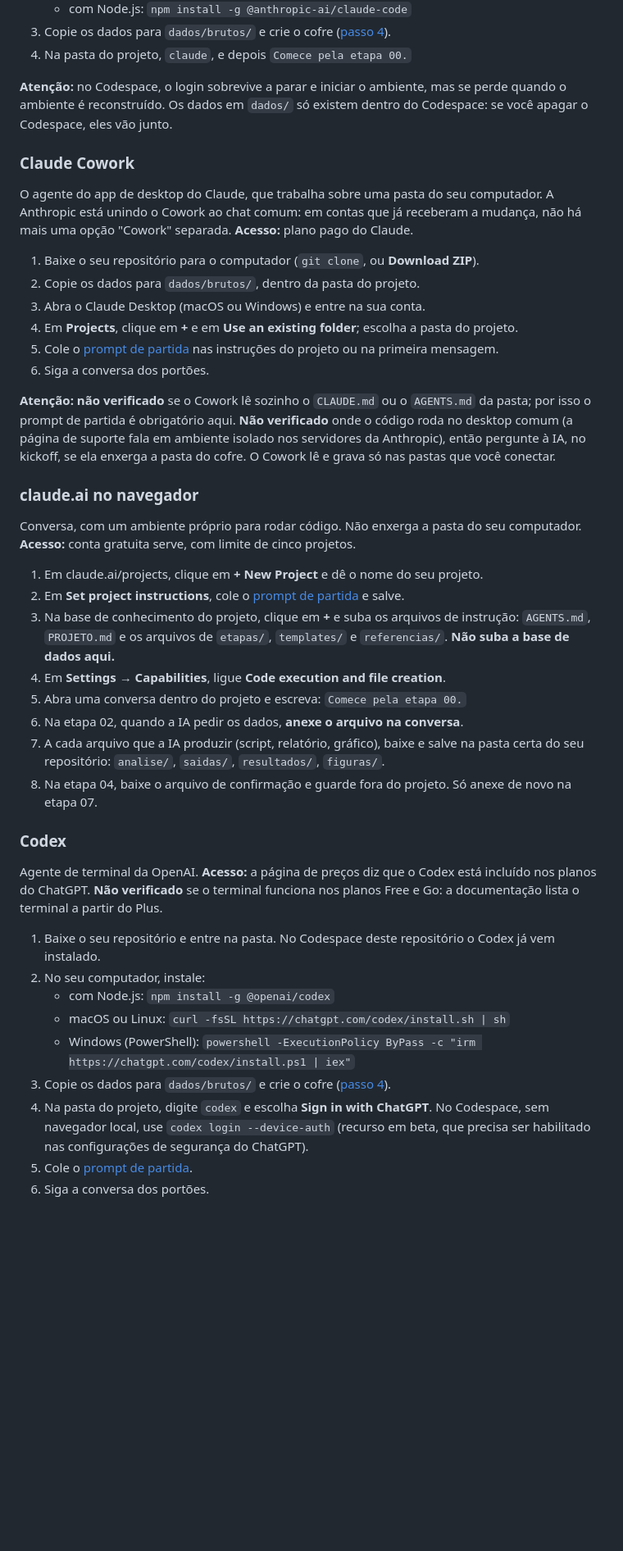
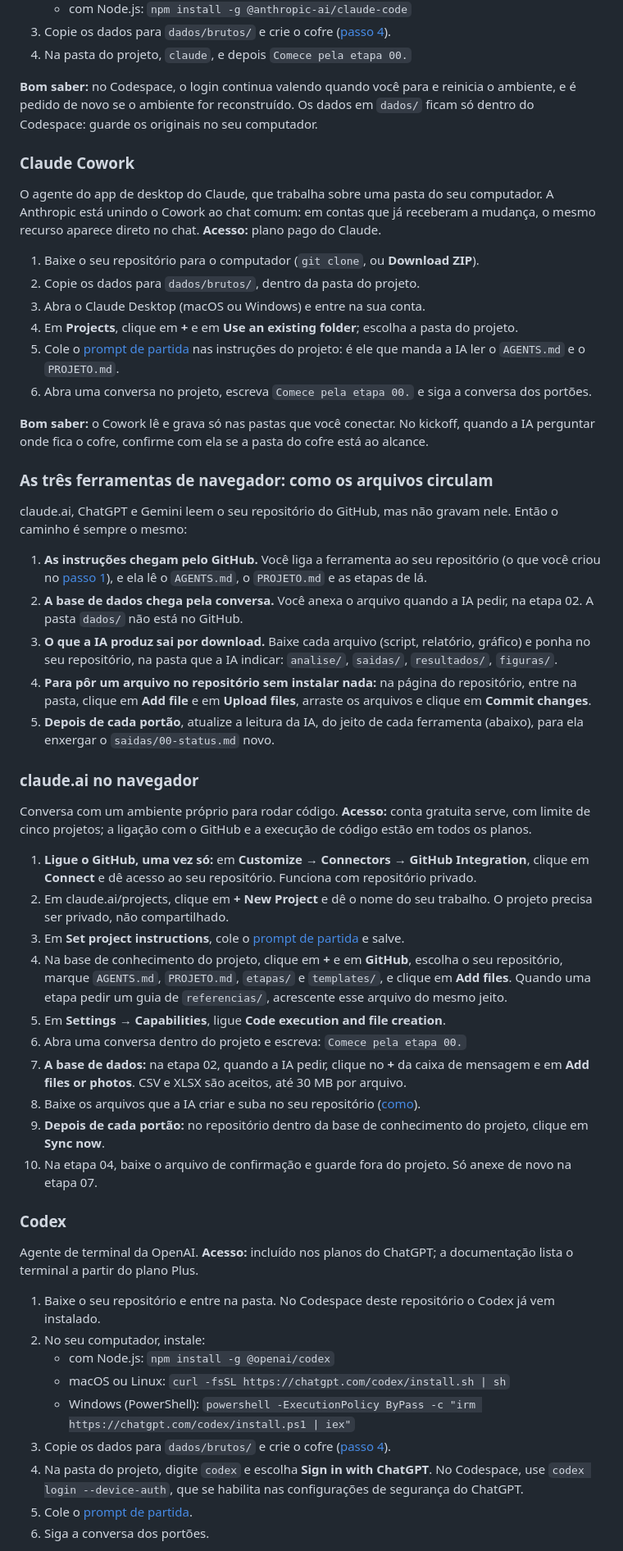
Before and after one commit to felipe44776-eseg/jornada-analista-dados, a Markdown page: docs/como-usar.md, the part around one of its changes. Shown at 82% size. Drawn GitHub-style; blank space fills up the shorter version.

```diff
--- a/docs/como-usar.md
+++ b/docs/como-usar.md
@@ -224,37 +226,49 @@ Agente de terminal da Anthropic. **Acesso:** plano Pro, Max, Team ou Enterprise,
 3. Copie os dados para `dados/brutos/` e crie o cofre ([passo 4](#passo-4--crie-o-cofre)).
 4. Na pasta do projeto, `claude`, e depois `Comece pela etapa 00.`
 
-**Atenção:** no Codespace, o login sobrevive a parar e iniciar o ambiente, mas se perde quando o ambiente é reconstruído. Os dados em `dados/` só existem dentro do Codespace: se você apagar o Codespace, eles vão junto.
+**Bom saber:** no Codespace, o login continua valendo quando você para e reinicia o ambiente, e é pedido de novo se o ambiente for reconstruído. Os dados em `dados/` ficam só dentro do Codespace: guarde os originais no seu computador.
 
 ### Claude Cowork
 
-O agente do app de desktop do Claude, que trabalha sobre uma pasta do seu computador. A Anthropic está unindo o Cowork ao chat comum: em contas que já receberam a mudança, não há mais uma opção "Cowork" separada. **Acesso:** plano pago do Claude.
+O agente do app de desktop do Claude, que trabalha sobre uma pasta do seu computador. A Anthropic está unindo o Cowork ao chat comum: em contas que já receberam a mudança, o mesmo recurso aparece direto no chat. **Acesso:** plano pago do Claude.
 
 1. Baixe o seu repositório para o computador (`git clone`, ou **Download ZIP**).
 2. Copie os dados para `dados/brutos/`, dentro da pasta do projeto.
 3. Abra o Claude Desktop (macOS ou Windows) e entre na sua conta.
 4. Em **Projects**, clique em **+** e em **Use an existing folder**; escolha a pasta do projeto.
-5. Cole o [prompt de partida](#para-começar) nas instruções do projeto ou na primeira mensagem.
-6. Siga a conversa dos portões.
+5. Cole o [prompt de partida](#para-começar) nas instruções do projeto: é ele que manda a IA ler o `AGENTS.md` e o `PROJETO.md`.
+6. Abra uma conversa no projeto, escreva `Comece pela etapa 00.` e siga a conversa dos portões.
 
-**Atenção:** **não verificado** se o Cowork lê sozinho o `CLAUDE.md` ou o `AGENTS.md` da pasta; por isso o prompt de partida é obrigatório aqui. **Não verificado** onde o código roda no desktop comum (a página de suporte fala em ambiente isolado nos servidores da Anthropic), então pergunte à IA, no kickoff, se ela enxerga a pasta do cofre. O Cowork lê e grava só nas pastas que você conectar.
+**Bom saber:** o Cowork lê e grava só nas pastas que você conectar. No kickoff, quando a IA perguntar onde fica o cofre, confirme com ela se a pasta do cofre está ao alcance.
+
+### As três ferramentas de navegador: como os arquivos circulam
+
+claude.ai, ChatGPT e Gemini leem o seu repositório do GitHub, mas não gravam nele. Então o caminho é sempre o mesmo:
+
+1. **As instruções chegam pelo GitHub.** Você liga a ferramenta ao seu repositório (o que você criou no [passo 1](#passo-1--pegue-a-sua-cópia)), e ela lê o `AGENTS.md`, o `PROJETO.md` e as etapas de lá.
+2. **A base de dados chega pela conversa.** Você anexa o arquivo quando a IA pedir, na etapa 02. A pasta `dados/` não está no GitHub.
+3. **O que a IA produz sai por download.** Baixe cada arquivo (script, relatório, gráfico) e ponha no seu repositório, na pasta que a IA indicar: `analise/`, `saidas/`, `resultados/`, `figuras/`.
+4. **Para pôr um arquivo no repositório sem instalar nada:** na página do repositório, entre na pasta, clique em **Add file** e em **Upload files**, arraste os arquivos e clique em **Commit changes**.
+5. **Depois de cada portão**, atualize a leitura da IA, do jeito de cada ferramenta (abaixo), para ela enxergar o `saidas/00-status.md` novo.
 
 ### claude.ai no navegador
 
-Conversa, com um ambiente próprio para rodar código. Não enxerga a pasta do seu computador. **Acesso:** conta gratuita serve, com limite de cinco projetos.
+Conversa com um ambiente próprio para rodar código. **Acesso:** conta gratuita serve, com limite de cinco projetos; a ligação com o GitHub e a execução de código estão em todos os planos.
 
-1. Em claude.ai/projects, clique em **+ New Project** e dê o nome do seu projeto.
-2. Em **Set project instructions**, cole o [prompt de partida](#para-começar) e salve.
-3. Na base de conhecimento do projeto, clique em **+** e suba os arquivos de instrução: `AGENTS.md`, `PROJETO.md` e os arquivos de `etapas/`, `templates/` e `referencias/`. **Não suba a base de dados aqui.**
-4. Em **Settings** → **Capabilities**, ligue **Code execution and file creation**.
-5. Abra uma conversa dentro do projeto e escreva: `Comece pela etapa 00.`
-6. Na etapa 02, quando a IA pedir os dados, **anexe o arquivo na conversa**.
-7. A cada arquivo que a IA produzir (script, relatório, gráfico), baixe e salve na pasta certa do seu repositório: `analise/`, `saidas/`, `resultados/`, `figuras/`.
-8. Na etapa 04, baixe o arquivo de confirmação e guarde fora do projeto. Só anexe de novo na etapa 07.
+1. **Ligue o GitHub, uma vez só:** em **Customize** → **Connectors** → **GitHub Integration**, clique em **Connect** e dê acesso ao seu repositório. Funciona com repositório privado.
+2. Em claude.ai/projects, clique em **+ New Project** e dê o nome do seu trabalho. O projeto precisa ser privado, não compartilhado.
+3. Em **Set project instructions**, cole o [prompt de partida](#para-começar) e salve.
+4. Na base de conhecimento do projeto, clique em **+** e em **GitHub**, escolha o seu repositório, marque `AGENTS.md`, `PROJETO.md`, `etapas/` e `templates/`, e clique em **Add files**. Quando uma etapa pedir um guia de `referencias/`, acrescente esse arquivo do mesmo jeito.
+5. Em **Settings** → **Capabilities**, ligue **Code execution and file creation**.
+6. Abra uma conversa dentro do projeto e escreva: `Comece pela etapa 00.`
+7. **A base de dados:** na etapa 02, quando a IA pedir, clique no **+** da caixa de mensagem e em **Add files or photos**. CSV e XLSX são aceitos, até 30 MB por arquivo.
+8. Baixe os arquivos que a IA criar e suba no seu repositório ([como](#as-três-ferramentas-de-navegador-como-os-arquivos-circulam)).
+9. **Depois de cada portão:** no repositório dentro da base de conhecimento do projeto, clique em **Sync now**.
+10. Na etapa 04, baixe o arquivo de confirmação e guarde fora do projeto. Só anexe de novo na etapa 07.
 
 ### Codex
 
-Agente de terminal da OpenAI. **Acesso:** a página de preços diz que o Codex está incluído nos planos do ChatGPT. **Não verificado** se o terminal funciona nos planos Free e Go: a documentação lista o terminal a partir do Plus.
+Agente de terminal da OpenAI. **Acesso:** incluído nos planos do ChatGPT; a documentação lista o terminal a partir do plano Plus.
 
 1. Baixe o seu repositório e entre na pasta. No Codespace deste repositório o Codex já vem instalado.
 2. No seu computador, instale:
@@ -262,7 +276,7 @@ Agente de terminal da OpenAI. **Acesso:** a página de preços diz que o Codex e
    - macOS ou Linux: `curl -fsSL https://chatgpt.com/codex/install.sh | sh`
    - Windows (PowerShell): `powershell -ExecutionPolicy ByPass -c "irm https://chatgpt.com/codex/install.ps1 | iex"`
 3. Copie os dados para `dados/brutos/` e crie o cofre ([passo 4](#passo-4--crie-o-cofre)).
-4. Na pasta do projeto, digite `codex` e escolha **Sign in with ChatGPT**. No Codespace, sem navegador local, use `codex login --device-auth` (recurso em beta, que precisa ser habilitado nas configurações de segurança do ChatGPT).
+4. Na pasta do projeto, digite `codex` e escolha **Sign in with ChatGPT**. No Codespace, use `codex login --device-auth`, que se habilita nas configurações de segurança do ChatGPT.
 5. Cole o [prompt de partida](#para-começar).
 6. Siga a conversa dos portões.
 
```
Also changed, not shown: other parts of docs/como-usar.md (+44 -52 lines).
